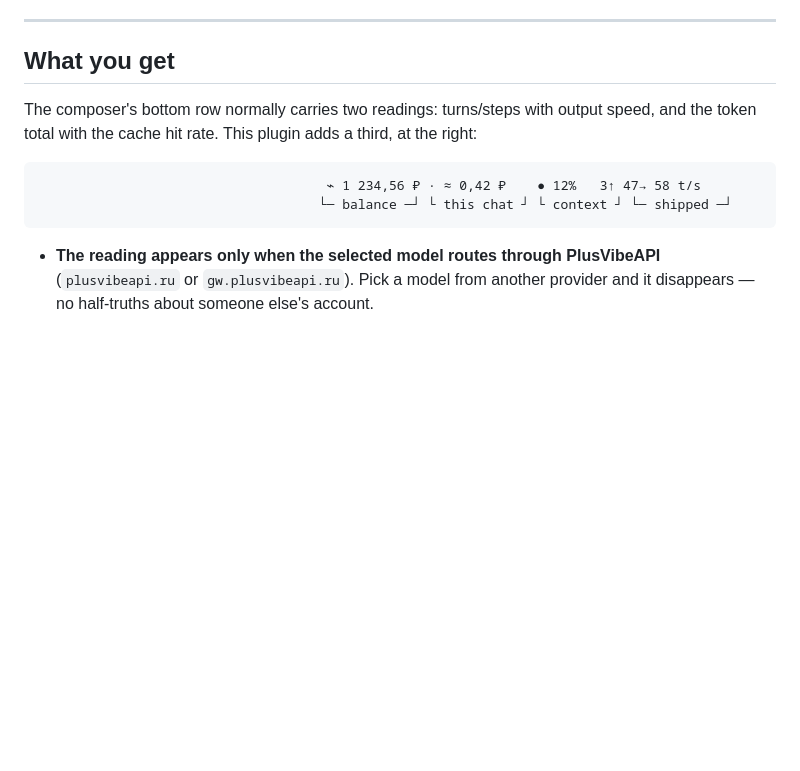
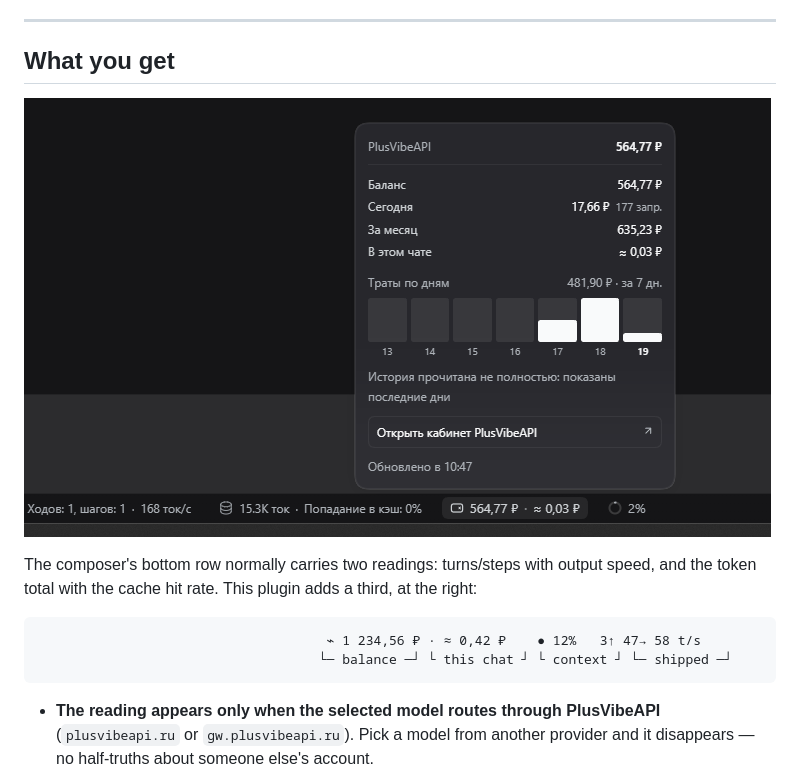
Before and after one commit to ilyshkafox/dsh-plusvibe-balance, a Markdown page: README.md, the part around the change. Drawn GitHub-style; pictures changed too: docs/screenshot.png (added); blank space fills up the shorter version.

```diff
--- a/README.md
+++ b/README.md
@@ -14,6 +14,8 @@ spent: today, this month, this chat, and the last days as a chart.
 ---
 
 ## What you get
+
+![The balance pill under the composer, with the spend card open](https://raw.githubusercontent.com/ilyshkafox/dsh-plusvibe-balance/main/docs/screenshot.png)
 
 The composer's bottom row normally carries two readings: turns/steps with output speed,
 and the token total with the cache hit rate. This plugin adds a third, at the right:
```
Also changed, not shown: README.ru.md (+2 -0 lines).
